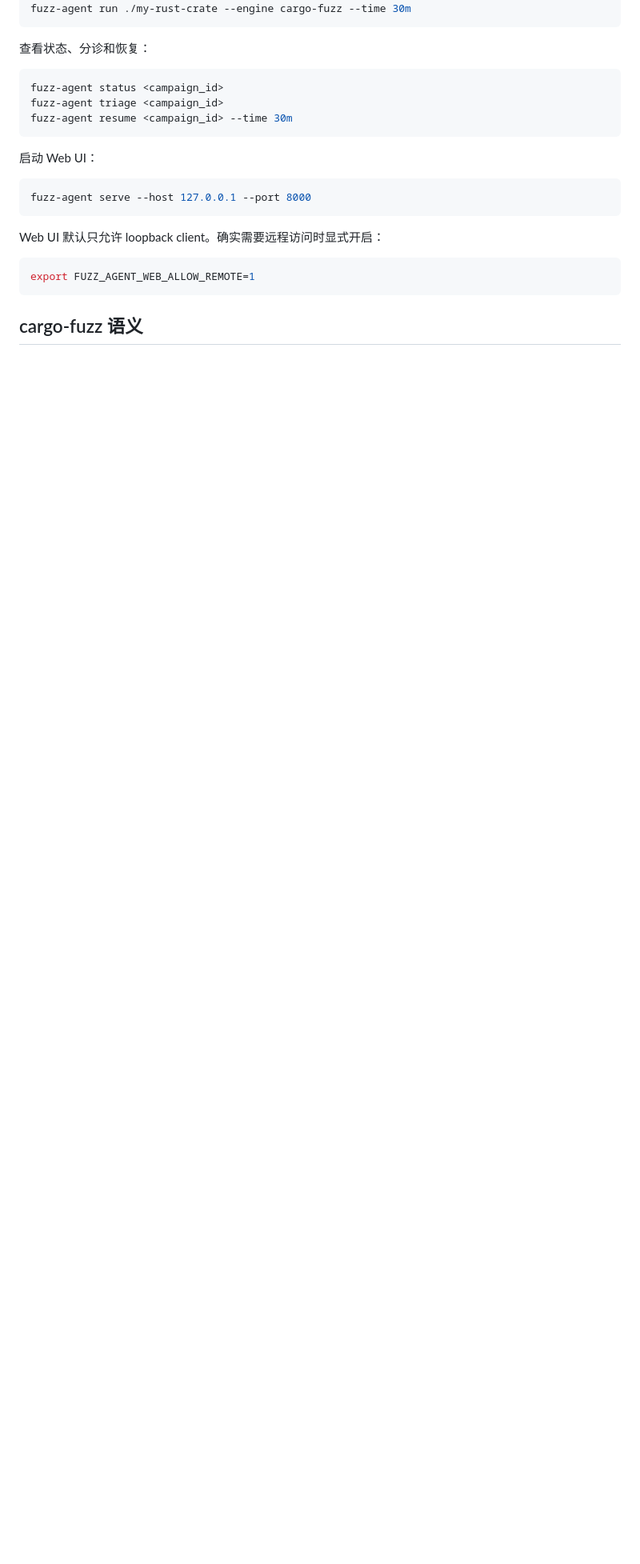
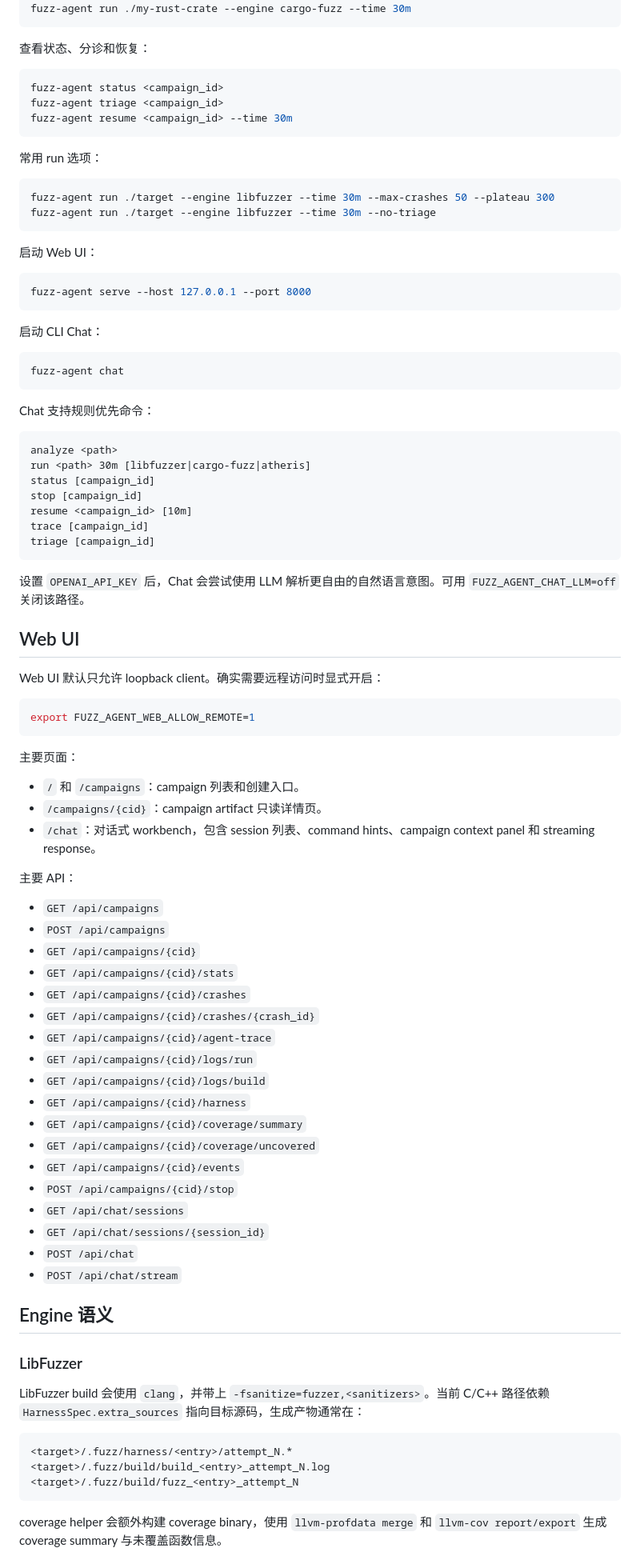
Before and after one commit to Cia1lo/fuzz-agent, a Markdown page: README.md, the part around one of its changes. Shown at 80% size. Drawn GitHub-style; blank space fills up the shorter version.

````diff
--- a/README.md
+++ b/README.md
@@ -111,11 +128,41 @@ fuzz-agent triage <campaign_id>
 fuzz-agent resume <campaign_id> --time 30m
 ```
 
+常用 run 选项：
+
+```bash
+fuzz-agent run ./target --engine libfuzzer --time 30m --max-crashes 50 --plateau 300
+fuzz-agent run ./target --engine libfuzzer --time 30m --no-triage
+```
+
 启动 Web UI：
 
 ```bash
 fuzz-agent serve --host 127.0.0.1 --port 8000
 ```
+
+启动 CLI Chat：
+
+```bash
+fuzz-agent chat
+```
+
+Chat 支持规则优先命令：
+
+```text
+analyze <path>
+run <path> 30m [libfuzzer|cargo-fuzz|atheris]
+status [campaign_id]
+stop [campaign_id]
+resume <campaign_id> [10m]
+trace [campaign_id]
+triage [campaign_id]
+```
+
+设置 `OPENAI_API_KEY` 后，Chat 会尝试使用 LLM 解析更自由的自然语言意图。可用
+`FUZZ_AGENT_CHAT_LLM=off` 关闭该路径。
+
+## Web UI
 
 Web UI 默认只允许 loopback client。确实需要远程访问时显式开启：
 
@@ -123,4 +170,47 @@ Web UI 默认只允许 loopback client。确实需要远程访问时显式开启
 export FUZZ_AGENT_WEB_ALLOW_REMOTE=1
 ```
 
-## cargo-fuzz 语义
+主要页面：
+
+- `/` 和 `/campaigns`：campaign 列表和创建入口。
+- `/campaigns/{cid}`：campaign artifact 只读详情页。
+- `/chat`：对话式 workbench，包含 session 列表、command hints、campaign context panel
+  和 streaming response。
+
+主要 API：
+
+- `GET /api/campaigns`
+- `POST /api/campaigns`
+- `GET /api/campaigns/{cid}`
+- `GET /api/campaigns/{cid}/stats`
+- `GET /api/campaigns/{cid}/crashes`
+- `GET /api/campaigns/{cid}/crashes/{crash_id}`
+- `GET /api/campaigns/{cid}/agent-trace`
+- `GET /api/campaigns/{cid}/logs/run`
+- `GET /api/campaigns/{cid}/logs/build`
+- `GET /api/campaigns/{cid}/harness`
+- `GET /api/campaigns/{cid}/coverage/summary`
+- `GET /api/campaigns/{cid}/coverage/uncovered`
+- `GET /api/campaigns/{cid}/events`
+- `POST /api/campaigns/{cid}/stop`
+- `GET /api/chat/sessions`
+- `GET /api/chat/sessions/{session_id}`
+- `POST /api/chat`
+- `POST /api/chat/stream`
+
+## Engine 语义
+
+### LibFuzzer
+
+LibFuzzer build 会使用 `clang`，并带上 `-fsanitize=fuzzer,<sanitizers>`。当前 C/C++
+路径依赖 `HarnessSpec.extra_sources` 指向目标源码，生成产物通常在：
+
+```text
+<target>/.fuzz/harness/<entry>/attempt_N.*
+<target>/.fuzz/build/build_<entry>_attempt_N.log
+<target>/.fuzz/build/fuzz_<entry>_attempt_N
+```
+
+coverage helper 会额外构建 coverage binary，使用 `llvm-profdata merge` 和
+`llvm-cov report/export` 生成 coverage summary 与未覆盖函数信息。
+
````
Also changed, not shown: other parts of README.md (+164 -99 lines).
